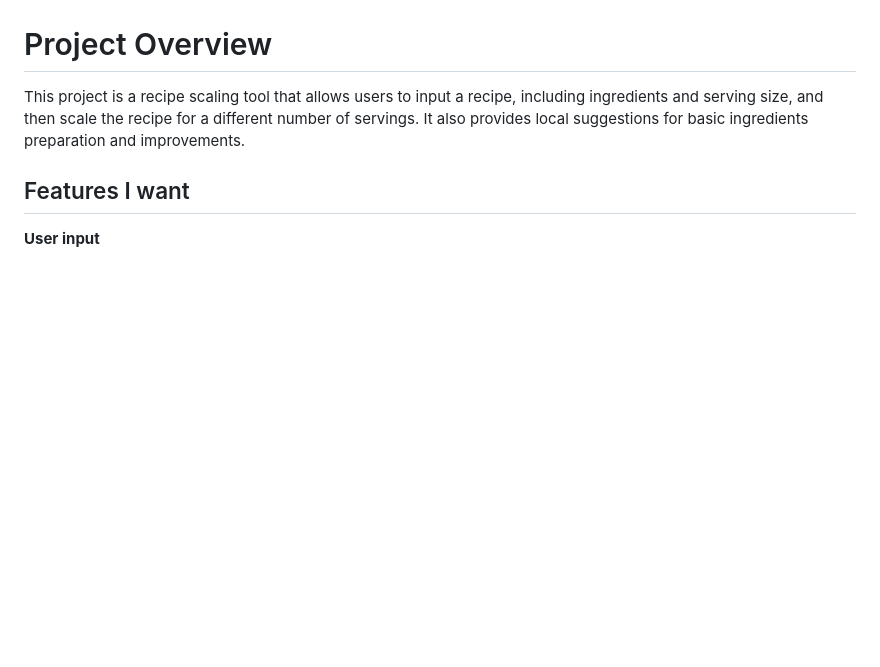
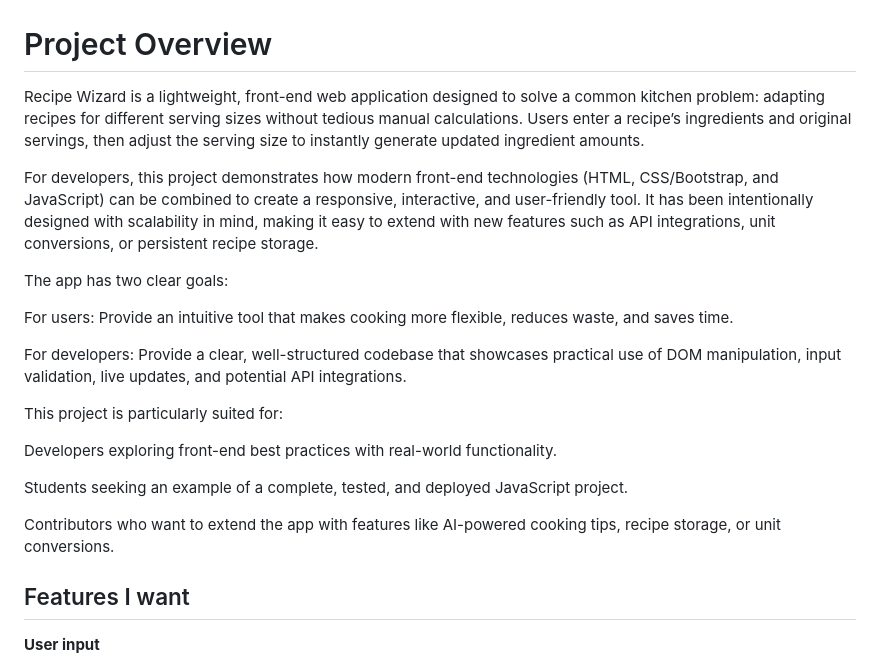
Before and after one commit to Beechy-92/beechy-milestone-2, a Markdown page: README.md, the part around the change. GitHub-like rendering; blank space fills up the shorter version.

Commit message:
updated my project overview in my readme to add more discription for all kinds of visitors

```diff
--- a/README.md
+++ b/README.md
@@ -4,7 +4,23 @@
   ![Recipe Wizard Preview](assets/deployment-images/full-final-preview.png)
 
 # Project Overview
-This project is a recipe scaling tool that allows users to input a recipe, including ingredients and serving size, and then scale the recipe for a different number of servings. It also provides local suggestions for basic ingredients preparation and improvements.
+Recipe Wizard is a lightweight, front-end web application designed to solve a common kitchen problem: adapting recipes for different serving sizes without tedious manual calculations. Users enter a recipe’s ingredients and original servings, then adjust the serving size to instantly generate updated ingredient amounts.
+
+For developers, this project demonstrates how modern front-end technologies (HTML, CSS/Bootstrap, and JavaScript) can be combined to create a responsive, interactive, and user-friendly tool. It has been intentionally designed with scalability in mind, making it easy to extend with new features such as API integrations, unit conversions, or persistent recipe storage.
+
+The app has two clear goals:
+
+For users: Provide an intuitive tool that makes cooking more flexible, reduces waste, and saves time.
+
+For developers: Provide a clear, well-structured codebase that showcases practical use of DOM manipulation, input validation, live updates, and potential API integrations.
+
+This project is particularly suited for:
+
+Developers exploring front-end best practices with real-world functionality.
+
+Students seeking an example of a complete, tested, and deployed JavaScript project.
+
+Contributors who want to extend the app with features like AI-powered cooking tips, recipe storage, or unit conversions.
 
 
   ## Features I want
```
